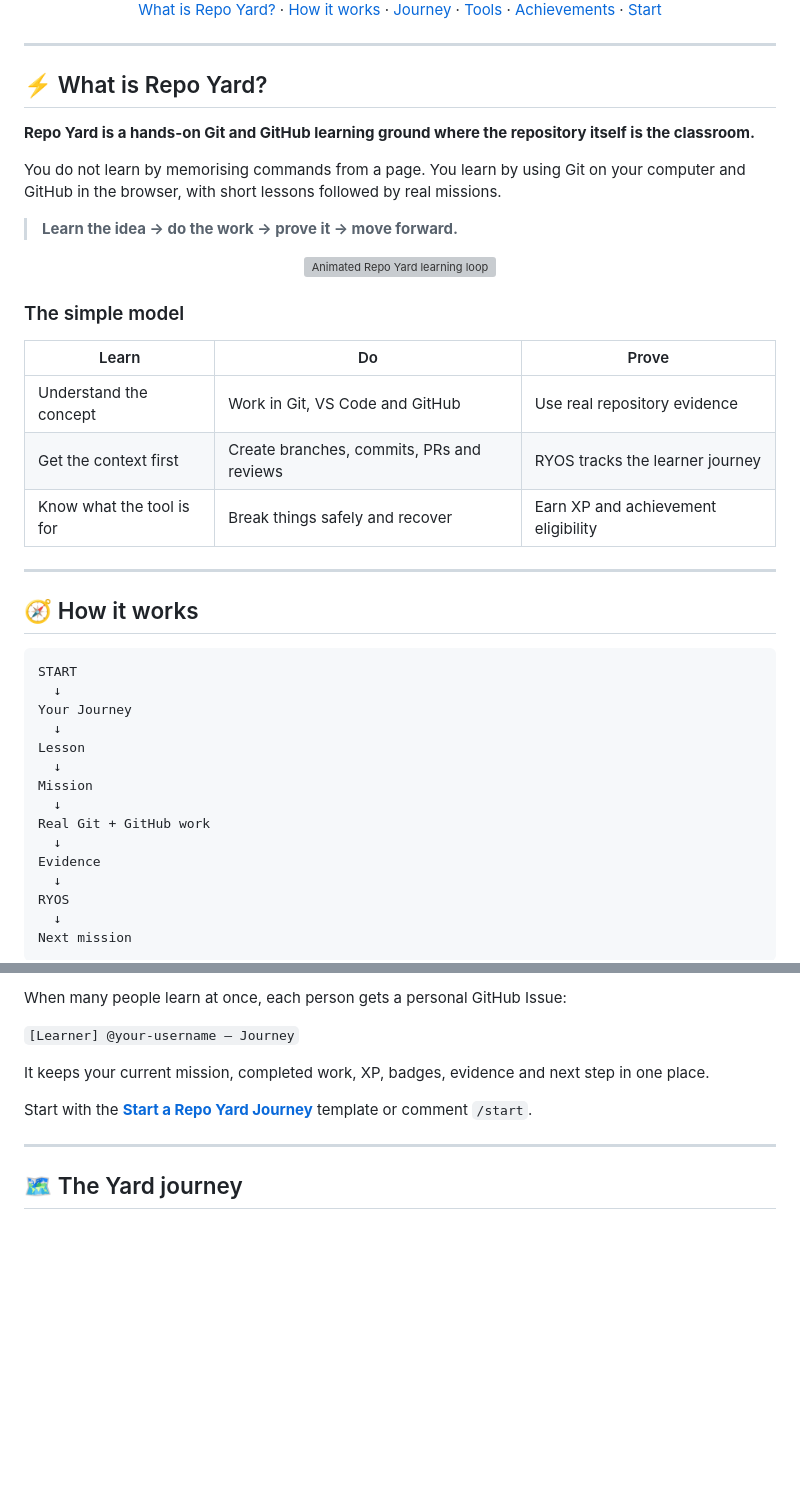
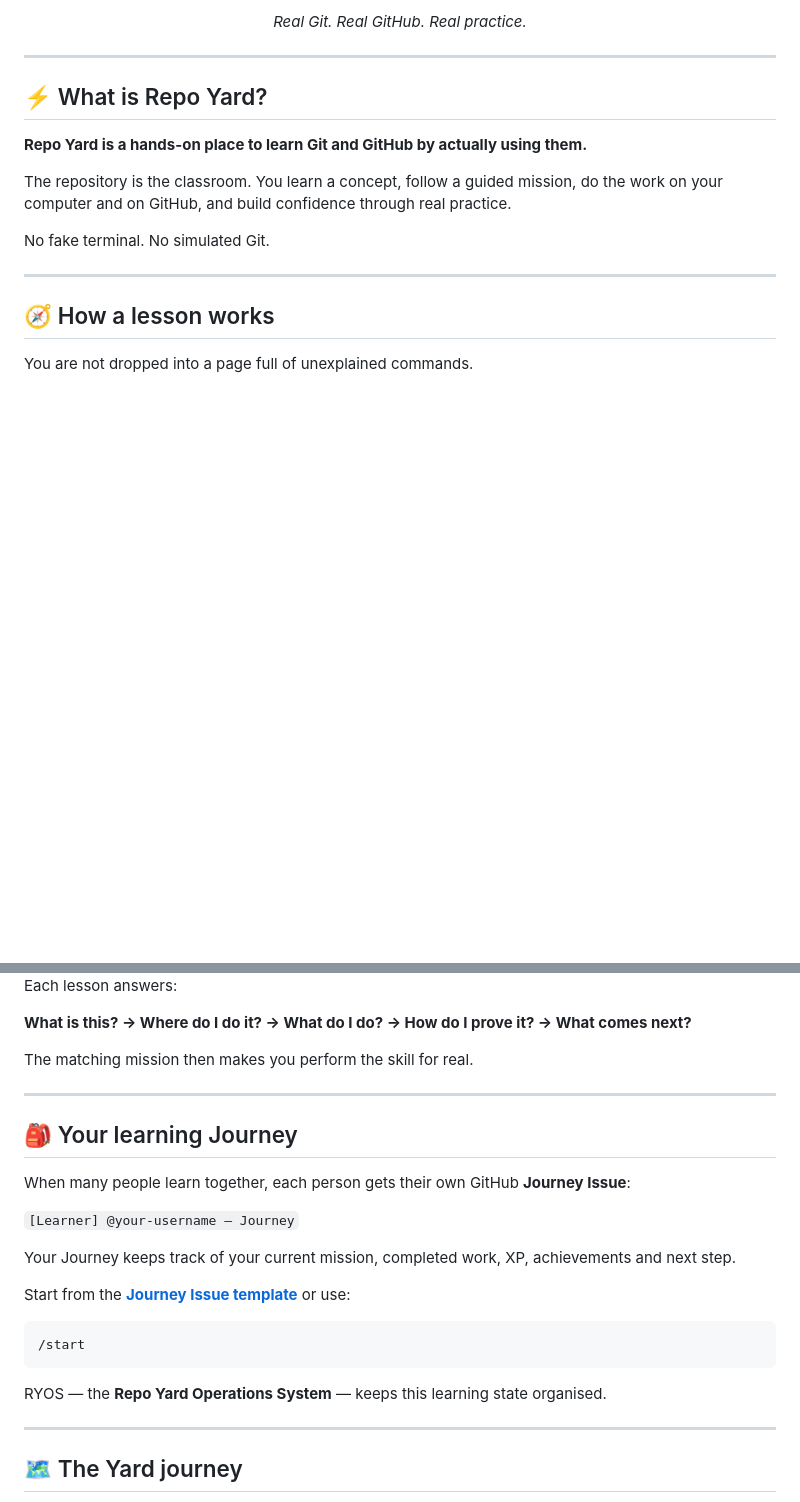
Before and after one commit to gODtECH-Ctl-Create/Repo-Yard, a Markdown page: README.md, 2 parts joined by grey strips. GitHub-like rendering; blank space fills up the shorter version; grey boxes are pictures that could not be loaded.

````diff
--- a/README.md
+++ b/README.md
@@ -15,12 +18,5 @@
 
-<p>
-  <a href="#-what-is-repo-yard">What is Repo Yard?</a> ·
-  <a href="#-how-it-works">How it works</a> ·
-  <a href="#-the-yard-journey">Journey</a> ·
-  <a href="#-tools">Tools</a> ·
-  <a href="#-achievements">Achievements</a> ·
-  <a href="#-start">Start</a>
-</p>
+<p><i>Real Git. Real GitHub. Real practice.</i></p>
 
 </div>
 
@@ -28,43 +24,15 @@
 
 ## ⚡ What is Repo Yard?
 
-**Repo Yard is a hands-on Git and GitHub learning ground where the repository itself is the classroom.**
+**Repo Yard is a hands-on place to learn Git and GitHub by actually using them.**
 
-You do not learn by memorising commands from a page. You learn by using Git on your computer and GitHub in the browser, with short lessons followed by real missions.
+The repository is the classroom. You learn a concept, follow a guided mission, do the work on your computer and on GitHub, and build confidence through real practice.
 
-> **Learn the idea → do the work → prove it → move forward.**
-
-<div align="center">
-  <img src="https://raw.githubusercontent.com/gODtECH-Ctl-Create/Repo-Yard/main/assets/repo-yard-loop.svg" alt="Animated Repo Yard learning loop" width="90%" />
-</div>
-
-### The simple model
-
-| Learn | Do | Prove |
-| --- | --- | --- |
-| Understand the concept | Work in Git, VS Code and GitHub | Use real repository evidence |
-| Get the context first | Create branches, commits, PRs and reviews | RYOS tracks the learner journey |
-| Know what the tool is for | Break things safely and recover | Earn XP and achievement eligibility |
+No fake terminal. No simulated Git.
 
 ---
 
-## 🧭 How it works
+## 🧭 How a lesson works
 
-```text
-START
-  ↓
-Your Journey
-  ↓
-Lesson
-  ↓
-Mission
-  ↓
-Real Git + GitHub work
-  ↓
-Evidence
-  ↓
-RYOS
-  ↓
-Next mission
-```
+You are not dropped into a page full of unexplained commands.
 
@@ -72,11 +42,27 @@ Next mission
 
-When many people learn at once, each person gets a personal GitHub Issue:
+Each lesson answers:
+
+**What is this? → Where do I do it? → What do I do? → How do I prove it? → What comes next?**
+
+The matching mission then makes you perform the skill for real.
+
+---
+
+## 🎒 Your learning Journey
+
+When many people learn together, each person gets their own GitHub **Journey Issue**:
 
 `[Learner] @your-username — Journey`
 
-It keeps your current mission, completed work, XP, badges, evidence and next step in one place.
+Your Journey keeps track of your current mission, completed work, XP, achievements and next step.
 
-Start with the **[Start a Repo Yard Journey](.github/ISSUE_TEMPLATE/start-journey.md)** template or comment `/start`.
+Start from the **[Journey Issue template](.github/ISSUE_TEMPLATE/start-journey.md)** or use:
+
+```text
+/start
+```
+
+RYOS — the **Repo Yard Operations System** — keeps this learning state organised.
 
 ---
 
````
Also changed, not shown: other parts of README.md (+40 -60 lines).
